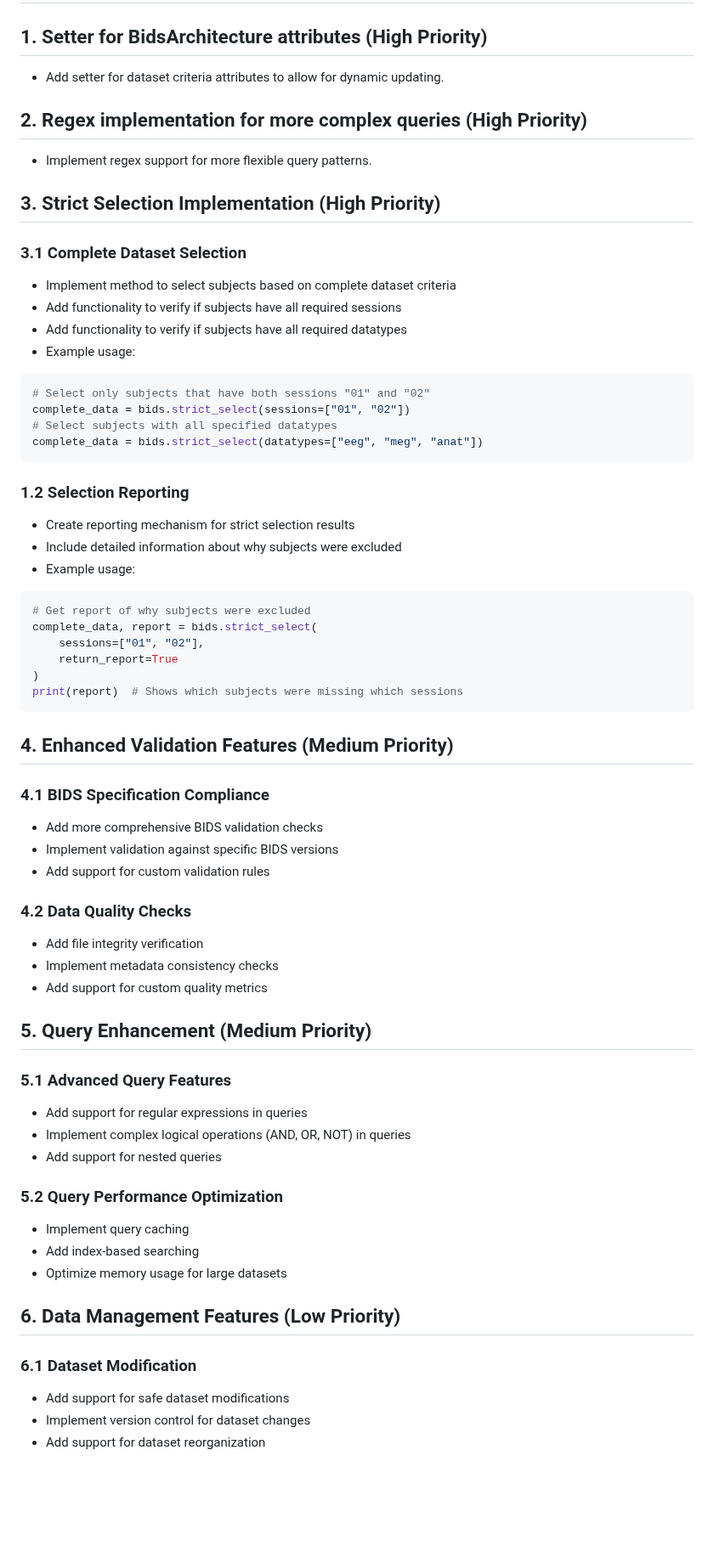
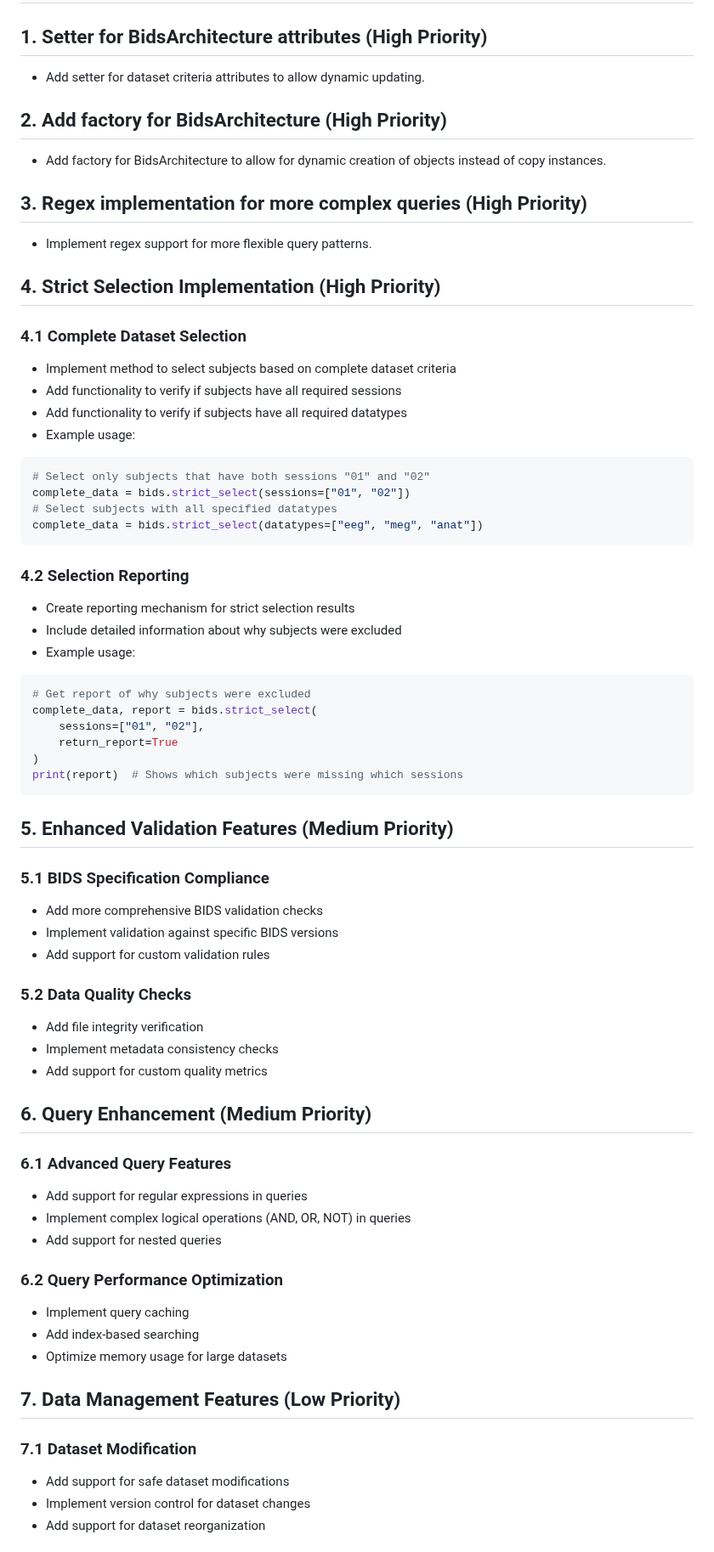
Before and after one commit to Sam54000/bids_explorer, a Markdown page: roadmap.md, the part around one of its changes. Shown at 85% size. Drawn GitHub-style; blank space fills up the shorter version.

Commit message:
updated roadmap

````diff
--- a/roadmap.md
+++ b/roadmap.md
@@ -1,13 +1,17 @@
 # BIDS Explorer Development Roadmap
 
 ## 1. Setter for BidsArchitecture attributes (High Priority)
-- Add setter for dataset criteria attributes to allow for dynamic updating.
+- Add setter for dataset criteria attributes to allow dynamic updating.
 
-## 2. Regex implementation for more complex queries (High Priority)
+## 2. Add factory for BidsArchitecture (High Priority)
+- Add factory for BidsArchitecture to allow for dynamic creation of objects
+instead of copy instances.
+
+## 3. Regex implementation for more complex queries (High Priority)
 - Implement regex support for more flexible query patterns.
 
-## 3. Strict Selection Implementation (High Priority)
-### 3.1 Complete Dataset Selection
+## 4. Strict Selection Implementation (High Priority)
+### 4.1 Complete Dataset Selection
 - Implement method to select subjects based on complete dataset criteria
 - Add functionality to verify if subjects have all required sessions
 - Add functionality to verify if subjects have all required datatypes
@@ -18,7 +22,7 @@ complete_data = bids.strict_select(sessions=["01", "02"])
 # Select subjects with all specified datatypes
 complete_data = bids.strict_select(datatypes=["eeg", "meg", "anat"])
 ```
-### 1.2 Selection Reporting
+### 4.2 Selection Reporting
 - Create reporting mechanism for strict selection results
 - Include detailed information about why subjects were excluded
 - Example usage:
@@ -32,30 +36,30 @@ complete_data, report = bids.strict_select(
 print(report)  # Shows which subjects were missing which sessions
 ```
 
-## 4. Enhanced Validation Features (Medium Priority)
-### 4.1 BIDS Specification Compliance
+## 5. Enhanced Validation Features (Medium Priority)
+### 5.1 BIDS Specification Compliance
 - Add more comprehensive BIDS validation checks
 - Implement validation against specific BIDS versions
 - Add support for custom validation rules
 
-### 4.2 Data Quality Checks
+### 5.2 Data Quality Checks
 - Add file integrity verification
 - Implement metadata consistency checks
 - Add support for custom quality metrics
 
-## 5. Query Enhancement (Medium Priority)
-### 5.1 Advanced Query Features
+## 6. Query Enhancement (Medium Priority)
+### 6.1 Advanced Query Features
 - Add support for regular expressions in queries
 - Implement complex logical operations (AND, OR, NOT) in queries
 - Add support for nested queries
 
-### 5.2 Query Performance Optimization
+### 6.2 Query Performance Optimization
 - Implement query caching
 - Add index-based searching
 - Optimize memory usage for large datasets
 
-## 6. Data Management Features (Low Priority)
-### 6.1 Dataset Modification
+## 7. Data Management Features (Low Priority)
+### 7.1 Dataset Modification
 - Add support for safe dataset modifications
 - Implement version control for dataset changes
 - Add support for dataset reorganization
````
Also changed, not shown: other parts of roadmap.md (+12 -11 lines).
